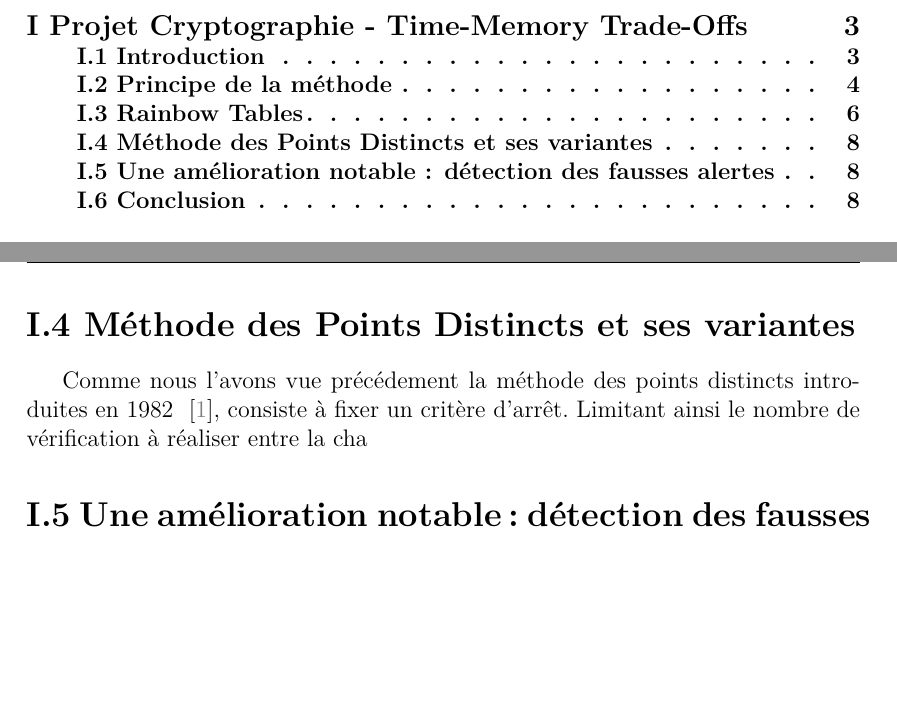
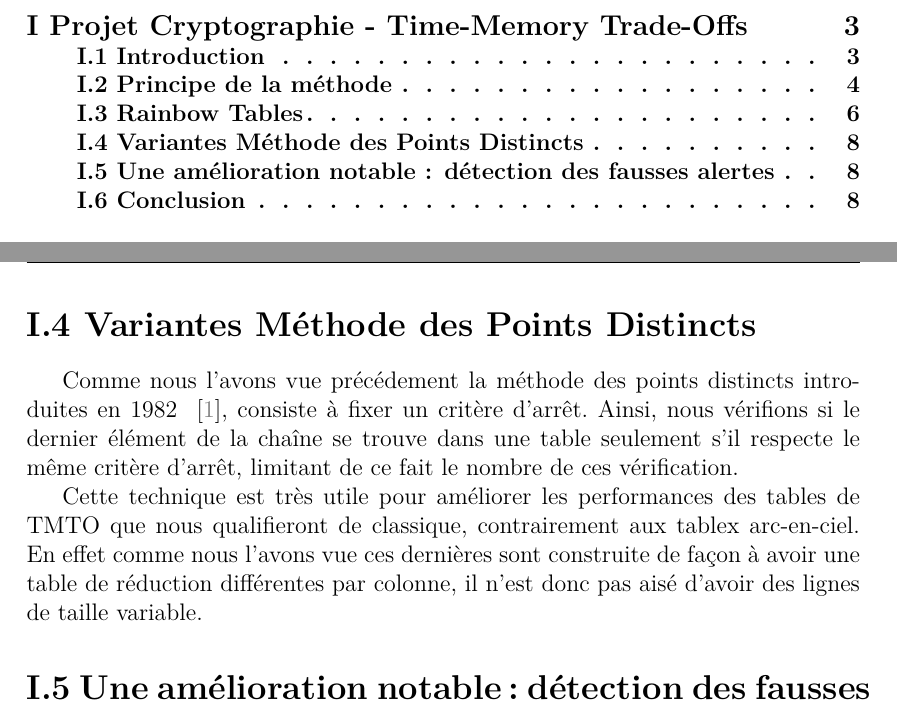
Before and after one commit to mcabioch/projet_crypto_uqac2019, a LaTeX document (projet_EB_MCD.tex, which reads other/points_distincts.tex): two parts of pages 2 and 9 of 12, joined at a grey line, cut so that both start at the same text, the shorter picture padded with empty space. Compiled offline with XeLaTeX.

Commit message:
makefile auto update

```diff
--- a/other/points_distincts.tex
+++ b/other/points_distincts.tex
@@ -1,4 +1,6 @@
-\setsection{Méthode des Points Distincts et ses variantes}
-	Comme nous l'avons vue précédement la méthode des points distincts introduites en 1982 \cite{Rivest}, consiste à fixer un critère d'arrêt. Limitant ainsi le nombre de vérification à réaliser entre la cha
+\setsection{Variantes Méthode des Points Distincts}
+	Comme nous l'avons vue précédement la méthode des points distincts introduites en 1982 \cite{Rivest}, consiste à fixer un critère d'arrêt. Ainsi, nous vérifions si le dernier élément de la chaîne se trouve dans une table seulement s'il respecte le même critère d'arrêt, limitant de ce fait le nombre de ces vérification.
+
+	Cette technique est très utile pour améliorer les performances des tables de TMTO que nous qualifieront de classique, contrairement aux tablex arc-en-ciel. En effet comme nous l'avons vue ces dernières sont construite de façon à avoir une table de réduction différentes par colonne, il n'est donc pas aisé d'avoir des lignes de taille variable.
 
 \endinput{}
```
Also changed, not shown: other/bibtex.bib (+7 -0 lines).
